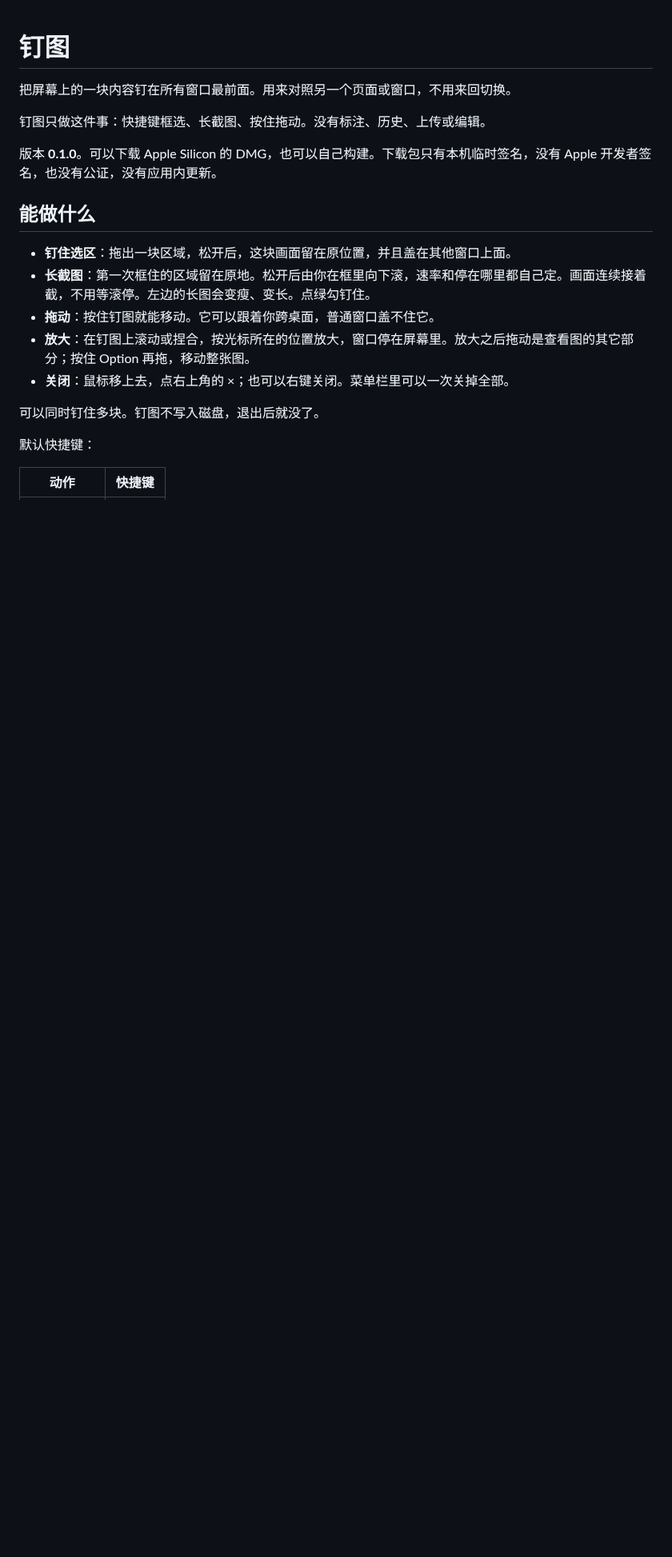
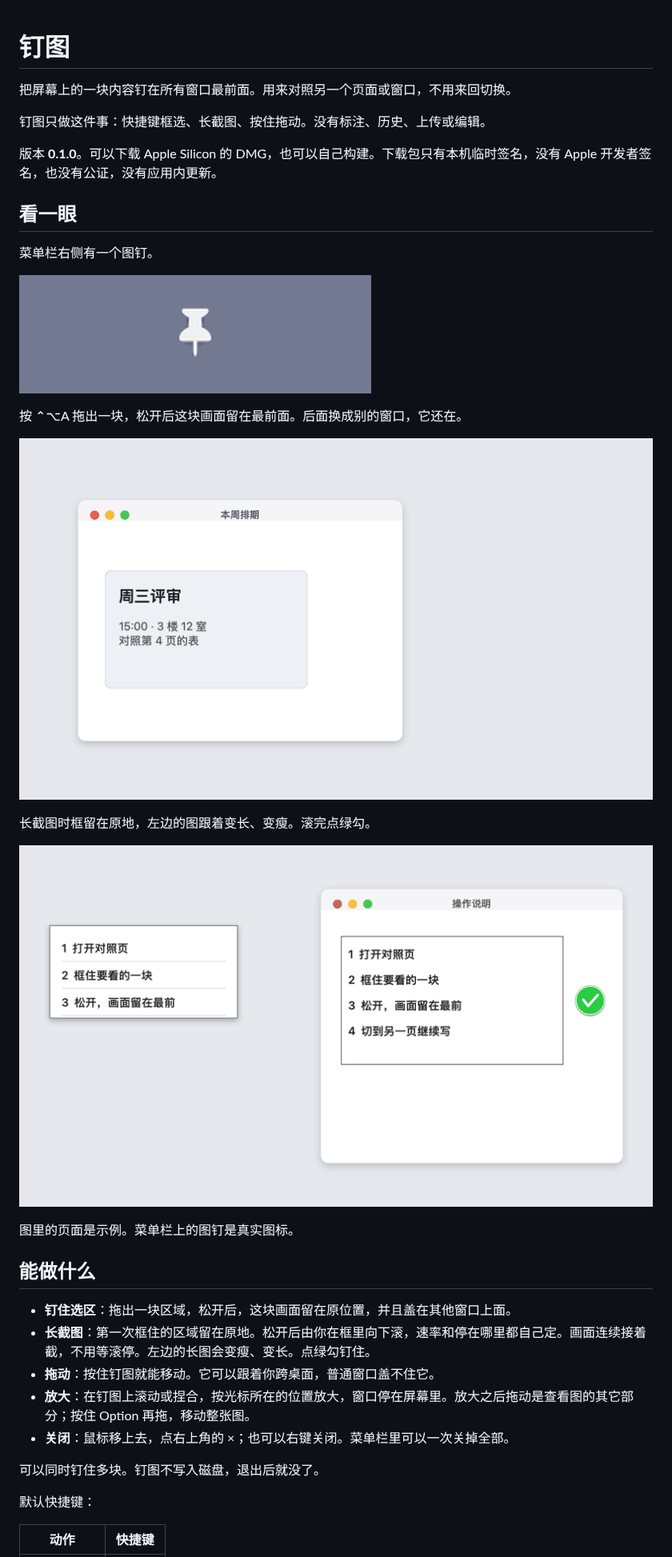
Before and after one commit to jayson-sheyue/PinTool, a Markdown page: README.md, the part around the change. Shown at 80% size. Rendered like a GitHub page; pictures changed too: docs/images/long.gif (added), docs/images/menubar.png (added), docs/images/pin.gif (added); blank space fills up the shorter version.

Commit message:
在 README 里加上图钉、钉住和长截图的图。
让人打开仓库就能看出钉图是做什么的。

Co-authored-by: Cursor <cursoragent@cursor.com>

```diff
--- a/README.md
+++ b/README.md
@@ -5,6 +5,22 @@
 钉图只做这件事：快捷键框选、长截图、按住拖动。没有标注、历史、上传或编辑。
 
 版本 **0.1.0**。可以下载 Apple Silicon 的 DMG，也可以自己构建。下载包只有本机临时签名，没有 Apple 开发者签名，也没有公证，没有应用内更新。
+
+## 看一眼
+
+菜单栏右侧有一个图钉。
+
+![菜单栏里的图钉](docs/images/menubar.png)
+
+按 ⌃⌥A 拖出一块，松开后这块画面留在最前面。后面换成别的窗口，它还在。
+
+![钉住一块，留在最前面](docs/images/pin.gif)
+
+长截图时框留在原地，左边的图跟着变长、变瘦。滚完点绿勾。
+
+![长截图跟着变长](docs/images/long.gif)
+
+图里的页面是示例。菜单栏上的图钉是真实图标。
 
 ## 能做什么
 
```
